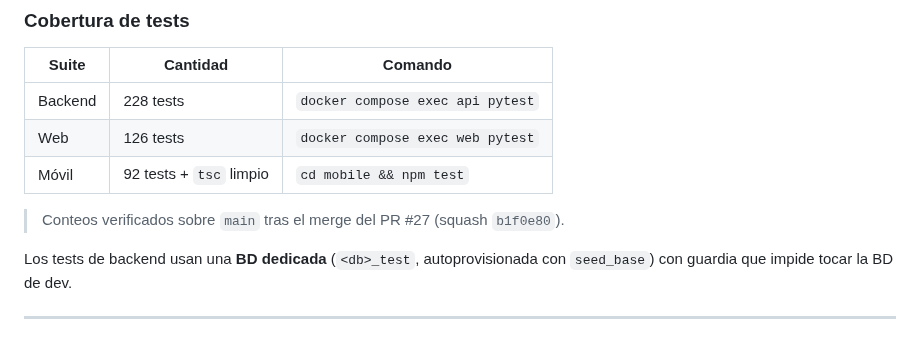
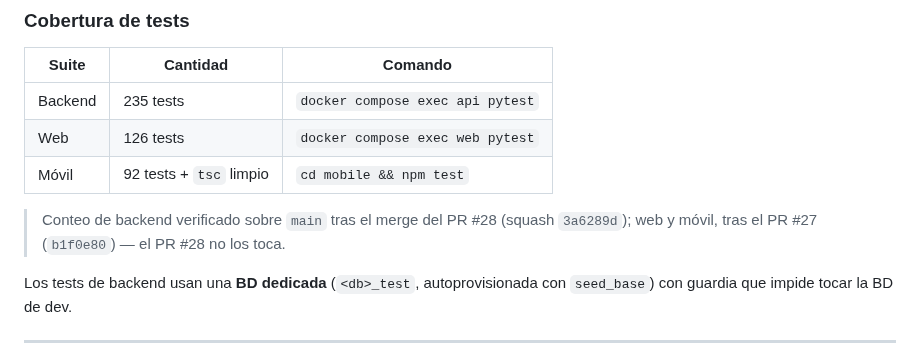
Before and after one commit to VMMC5/cafeteria-system, a Markdown page: CONTEXTO-PROYECTO.md, the part around the change. GitHub-like rendering.

```diff
--- a/CONTEXTO-PROYECTO.md
+++ b/CONTEXTO-PROYECTO.md
@@ -32,11 +32,11 @@ Sistema integral de gestión para una cafetería ("Cafetería Aroma"): automatiz
 ### Cobertura de tests
 | Suite | Cantidad | Comando |
 |---|---|---|
-| Backend | 228 tests | `docker compose exec api pytest` |
+| Backend | 235 tests | `docker compose exec api pytest` |
 | Web | 126 tests | `docker compose exec web pytest` |
 | Móvil | 92 tests + `tsc` limpio | `cd mobile && npm test` |
 
-> Conteos verificados sobre `main` tras el merge del PR #27 (squash `b1f0e80`).
+> Conteo de backend verificado sobre `main` tras el merge del PR #28 (squash `3a6289d`); web y móvil, tras el PR #27 (`b1f0e80`) — el PR #28 no los toca.
 
 Los tests de backend usan una **BD dedicada** (`<db>_test`, autoprovisionada con `seed_base`) con guardia que impide tocar la BD de dev.
 
```
Also changed, not shown: progress.md (+4 -4 lines).
